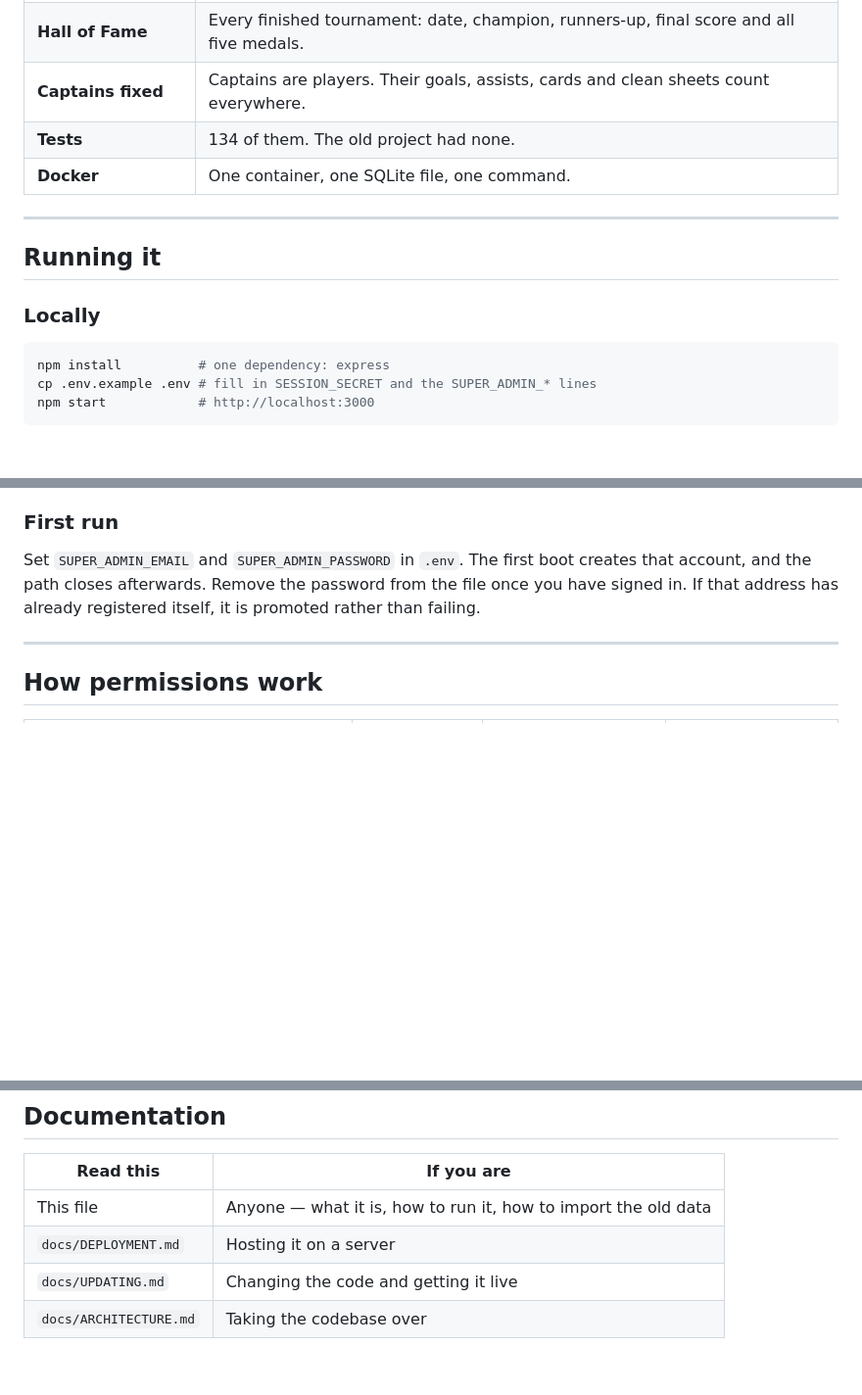
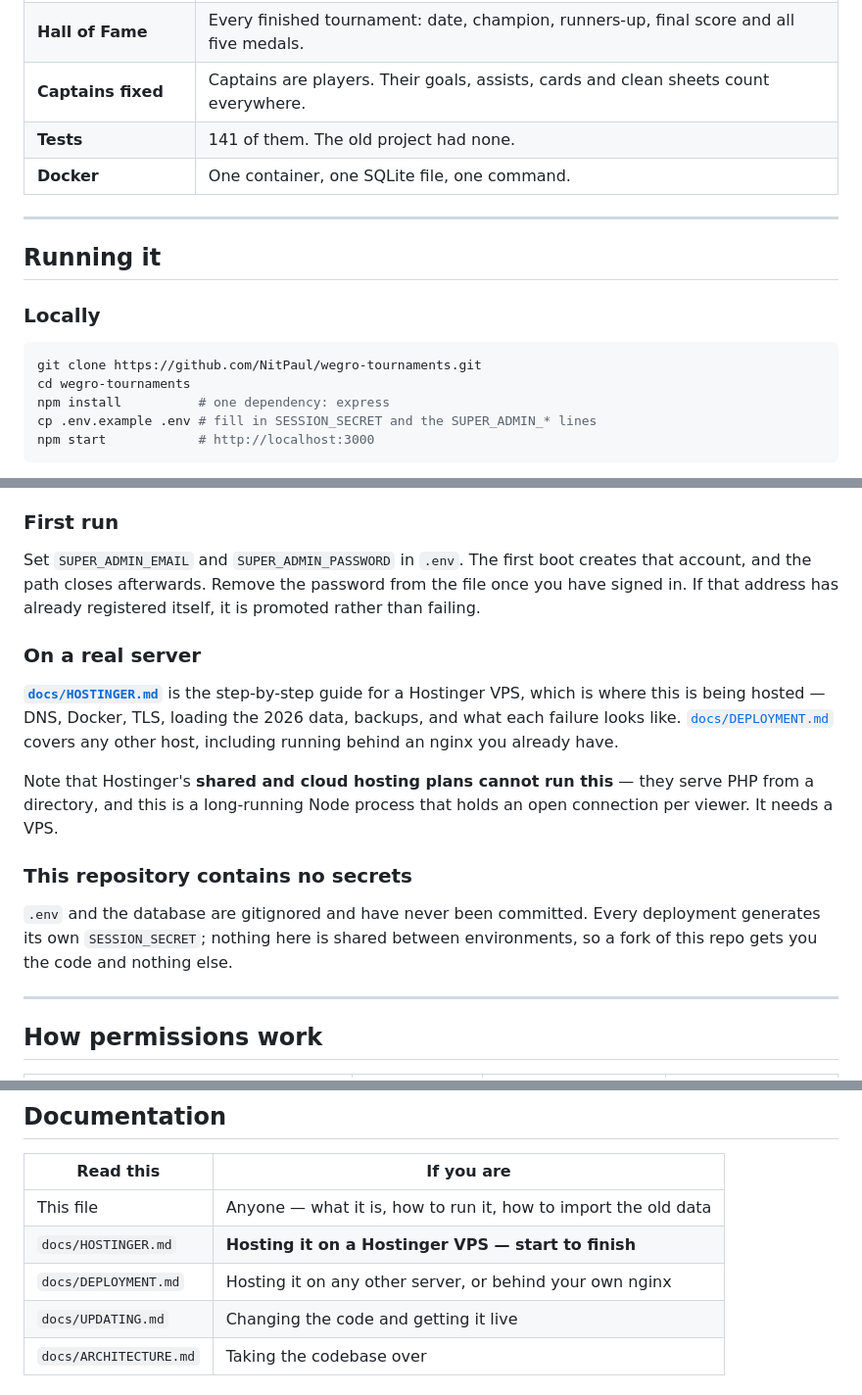
Before and after one commit to NitPaul/wegro-tournaments, a Markdown page: README.md, 3 parts joined by grey strips. Shown at 98% size. GitHub-like rendering; blank space fills up the shorter version.

````diff
--- a/README.md
+++ b/README.md
@@ -41,7 +41,7 @@ All three are fixed here, and the first two could not have been fixed in place.
 | **Fouls and cards** | Fouls, yellows and reds. They never move the scoreline. Second-yellow warning, red-card suspensions, a fair-play table. |
 | **Hall of Fame** | Every finished tournament: date, champion, runners-up, final score and all five medals. |
 | **Captains fixed** | Captains are players. Their goals, assists, cards and clean sheets count everywhere. |
-| **Tests** | 134 of them. The old project had none. |
+| **Tests** | 141 of them. The old project had none. |
 | **Docker** | One container, one SQLite file, one command. |
 
 ---
@@ -51,6 +51,8 @@ All three are fixed here, and the first two could not have been fixed in place.
 ### Locally
 
 ```bash
+git clone https://github.com/NitPaul/wegro-tournaments.git
+cd wegro-tournaments
 npm install          # one dependency: express
 cp .env.example .env # fill in SESSION_SECRET and the SUPER_ADMIN_* lines
 npm start            # http://localhost:3000
@@ -84,6 +86,24 @@ Set `SUPER_ADMIN_EMAIL` and `SUPER_ADMIN_PASSWORD` in `.env`. The first boot
 creates that account, and the path closes afterwards. Remove the password from
 the file once you have signed in. If that address has already registered
 itself, it is promoted rather than failing.
+
+### On a real server
+
+**[`docs/HOSTINGER.md`](docs/HOSTINGER.md)** is the step-by-step guide for a
+Hostinger VPS, which is where this is being hosted — DNS, Docker, TLS, loading
+the 2026 data, backups, and what each failure looks like.
+[`docs/DEPLOYMENT.md`](docs/DEPLOYMENT.md) covers any other host, including
+running behind an nginx you already have.
+
+Note that Hostinger's **shared and cloud hosting plans cannot run this** — they
+serve PHP from a directory, and this is a long-running Node process that holds
+an open connection per viewer. It needs a VPS.
+
+### This repository contains no secrets
+
+`.env` and the database are gitignored and have never been committed. Every
+deployment generates its own `SESSION_SECRET`; nothing here is shared between
+environments, so a fork of this repo gets you the code and nothing else.
 
 ---
 
@@ -169,7 +189,8 @@ Take one after the auction and again before kick-off.
 | Read this | If you are |
 |---|---|
 | This file | Anyone — what it is, how to run it, how to import the old data |
-| `docs/DEPLOYMENT.md` | Hosting it on a server |
+| `docs/HOSTINGER.md` | **Hosting it on a Hostinger VPS — start to finish** |
+| `docs/DEPLOYMENT.md` | Hosting it on any other server, or behind your own nginx |
 | `docs/UPDATING.md` | Changing the code and getting it live |
 | `docs/ARCHITECTURE.md` | Taking the codebase over |
 
````
Also changed, not shown: other parts of README.md (+1 -1 lines), docs/HOSTINGER.md (added, +378 -0 lines).
